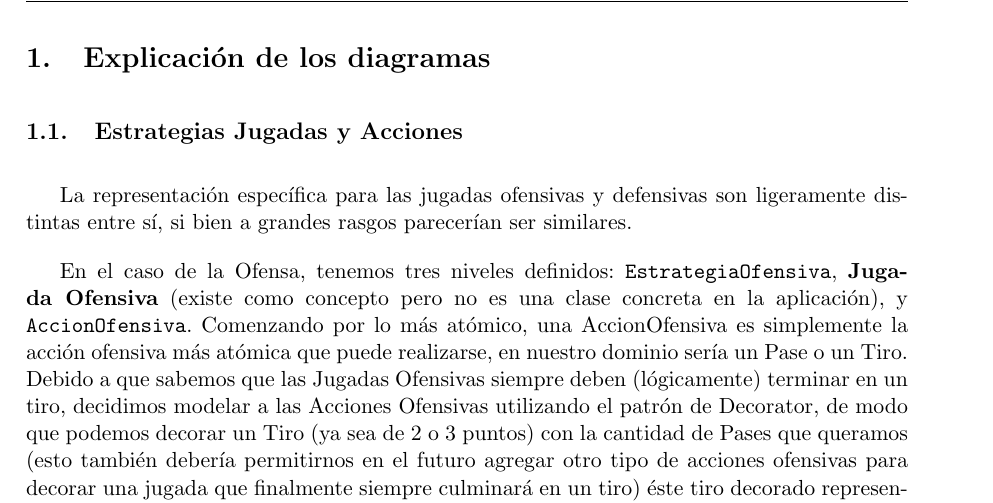
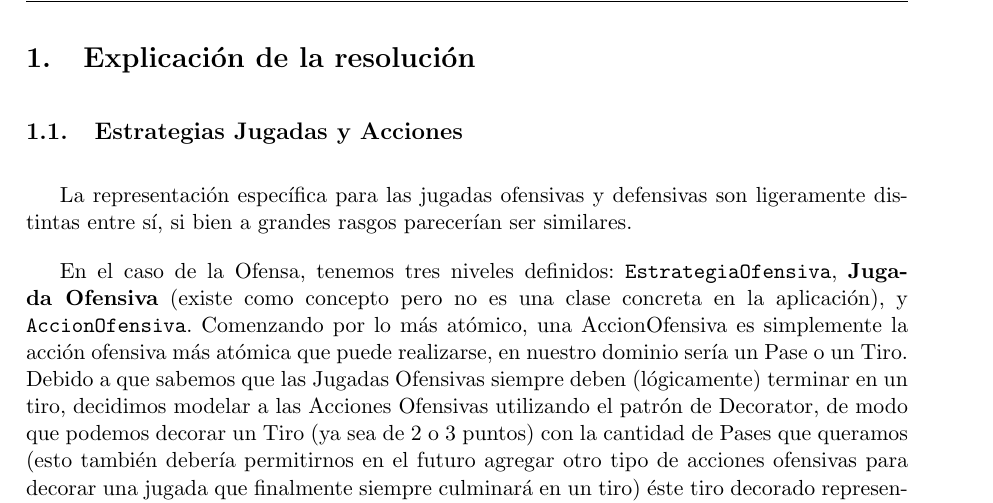
Before and after one commit to daleman/ing2, a LaTeX document (tp1/informe/informe.tex, which reads tp1/informe/justificacion.tex): part of page 3 of 19, cut so that both start at the same text. Compiled offline with pdfLaTeX.

Commit message:
cambio de titulo

```diff
--- a/tp1/informe/justificacion.tex
+++ b/tp1/informe/justificacion.tex
@@ -1,4 +1,4 @@
-\section{Explicación de los diagramas}
+\section{Explicación de la resolución}
 
 \subsection{Estrategias Jugadas y Acciones}
 
```
